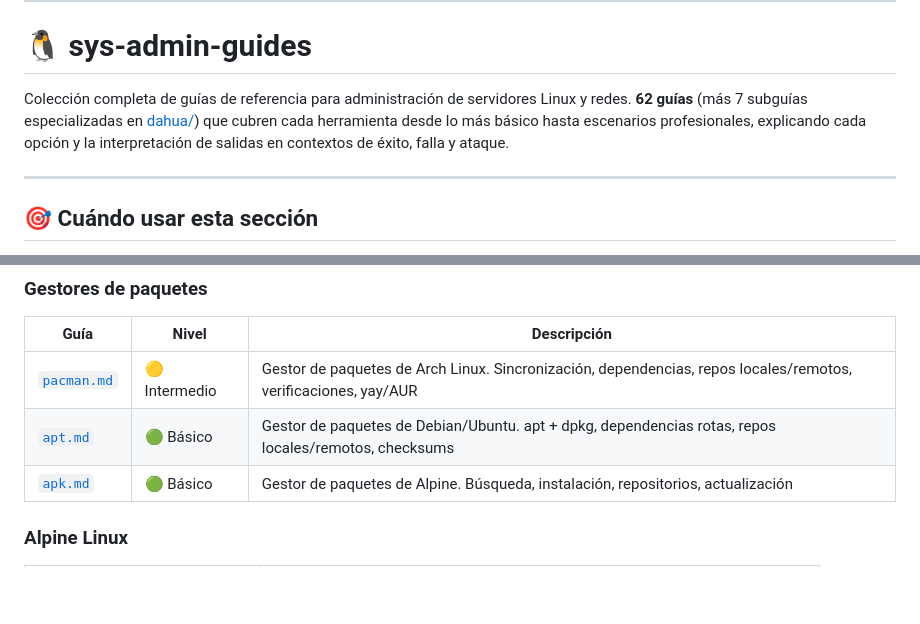
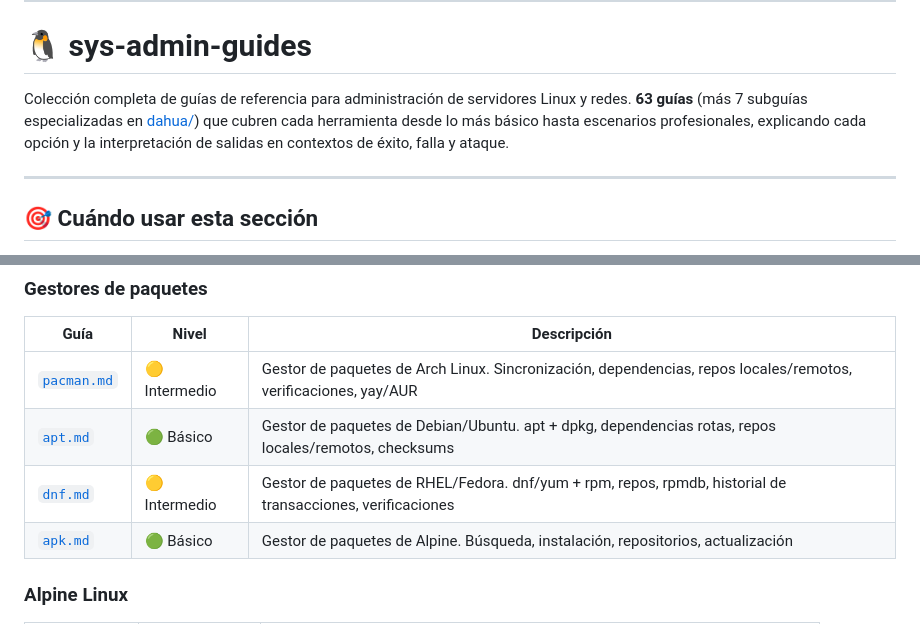
Before and after one commit to lumusitech/learning-sys-admin-guides, a Markdown page: guides/README.md, 2 parts joined by grey strips. Rendered like a GitHub page; blank space fills up the shorter version.

Commit message:
feat(guides): add dnf/yum + rpm guide for RHEL/Fedora (#79)
feat(guides): add dnf/yum + rpm guide for RHEL/Fedora (#79)

```diff
--- a/guides/README.md
+++ b/guides/README.md
@@ -12,7 +12,7 @@
 
 # 🐧 sys-admin-guides
 
-Colección completa de guías de referencia para administración de servidores Linux y redes. **62 guías** (más 7 subguías especializadas en [dahua/](dahua/)) que cubren cada herramienta desde lo más básico hasta escenarios profesionales, explicando cada opción y la interpretación de salidas en contextos de éxito, falla y ataque.
+Colección completa de guías de referencia para administración de servidores Linux y redes. **63 guías** (más 7 subguías especializadas en [dahua/](dahua/)) que cubren cada herramienta desde lo más básico hasta escenarios profesionales, explicando cada opción y la interpretación de salidas en contextos de éxito, falla y ataque.
 
 ---
 
@@ -134,6 +134,7 @@ entender → aprender → practicar → aplicar
 |------|-------|-------------|
 | [`pacman.md`](pacman.md) | 🟡 Intermedio | Gestor de paquetes de Arch Linux. Sincronización, dependencias, repos locales/remotos, verificaciones, yay/AUR |
 | [`apt.md`](apt.md) | 🟢 Básico | Gestor de paquetes de Debian/Ubuntu. apt + dpkg, dependencias rotas, repos locales/remotos, checksums |
+| [`dnf.md`](dnf.md) | 🟡 Intermedio | Gestor de paquetes de RHEL/Fedora. dnf/yum + rpm, repos, rpmdb, historial de transacciones, verificaciones |
 | [`apk.md`](apk.md) | 🟢 Básico | Gestor de paquetes de Alpine. Búsqueda, instalación, repositorios, actualización |
 
 ### Alpine Linux
```
Also changed, not shown: CHANGELOG.md (+8 -0 lines), guides/dnf.md (added, +435 -0 lines).
